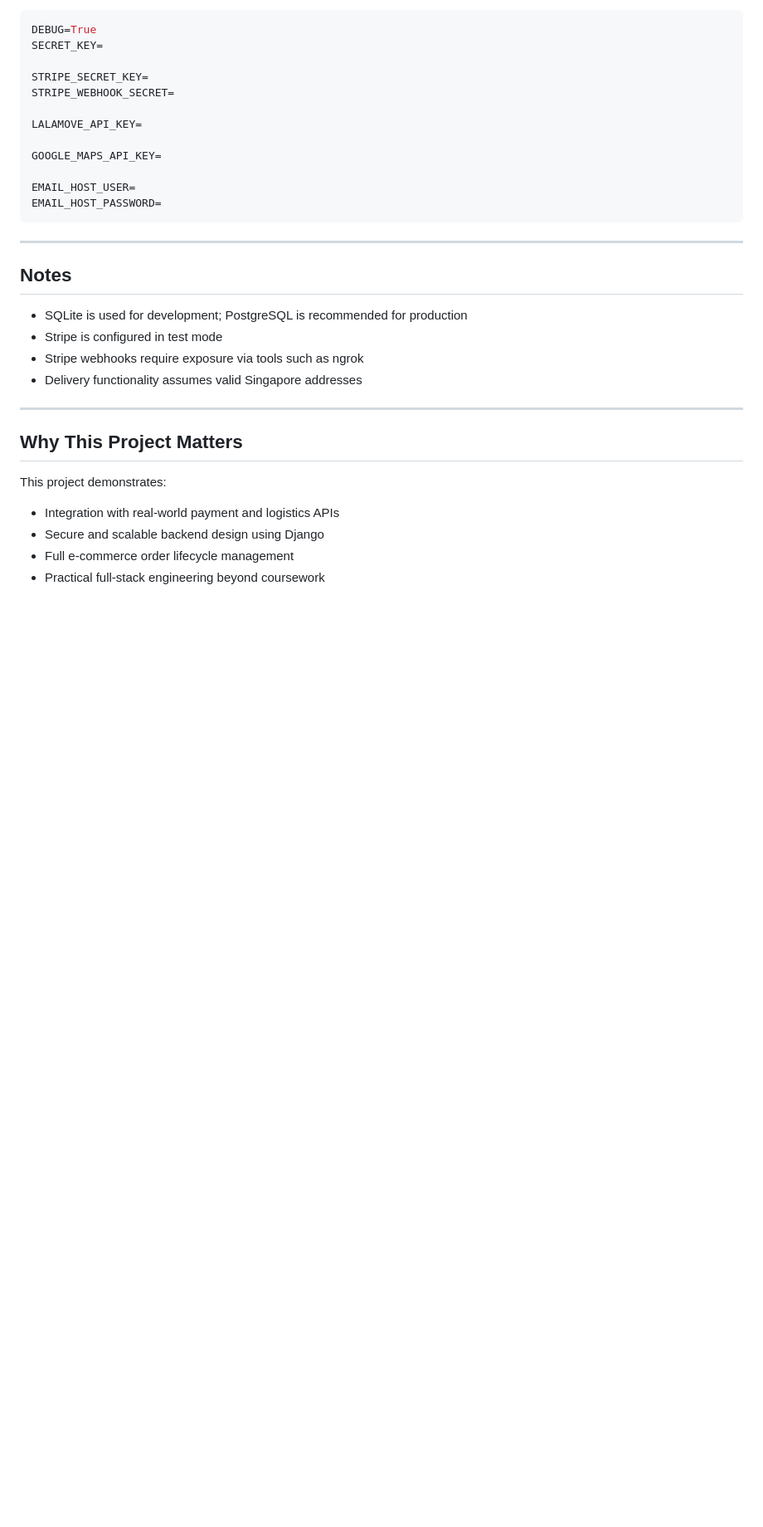
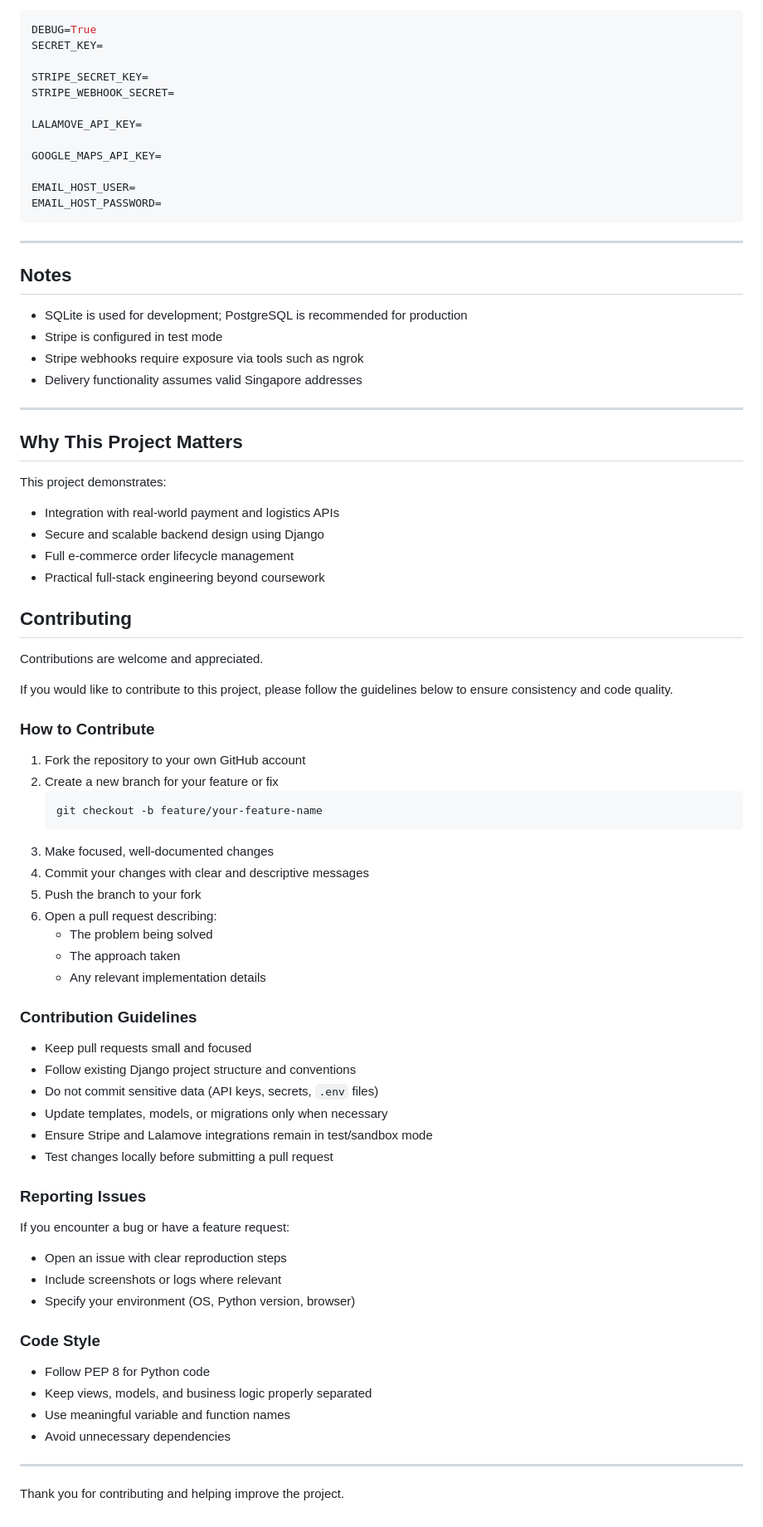
Before and after one commit to 1024-mb/Shoe-Shop, a Markdown page: README.md, the part around the change. Shown at 83% size. GitHub-like rendering; blank space fills up the shorter version.

````diff
--- a/README.md
+++ b/README.md
@@ -150,6 +150,7 @@ EMAIL_HOST_PASSWORD=
 
 ---
 
+
 ## Why This Project Matters
 
 This project demonstrates:
@@ -157,3 +158,52 @@ This project demonstrates:
 - Secure and scalable backend design using Django
 - Full e-commerce order lifecycle management
 - Practical full-stack engineering beyond coursework
+
+
+## Contributing
+
+Contributions are welcome and appreciated.
+
+If you would like to contribute to this project, please follow the guidelines below to ensure consistency and code quality.
+
+### How to Contribute
+
+1. Fork the repository to your own GitHub account
+2. Create a new branch for your feature or fix
+   ```bash
+   git checkout -b feature/your-feature-name
+   ```
+3. Make focused, well-documented changes
+4. Commit your changes with clear and descriptive messages
+5. Push the branch to your fork
+6. Open a pull request describing:
+   - The problem being solved
+   - The approach taken
+   - Any relevant implementation details
+
+### Contribution Guidelines
+
+- Keep pull requests small and focused
+- Follow existing Django project structure and conventions
+- Do not commit sensitive data (API keys, secrets, `.env` files)
+- Update templates, models, or migrations only when necessary
+- Ensure Stripe and Lalamove integrations remain in test/sandbox mode
+- Test changes locally before submitting a pull request
+
+### Reporting Issues
+
+If you encounter a bug or have a feature request:
+- Open an issue with clear reproduction steps
+- Include screenshots or logs where relevant
+- Specify your environment (OS, Python version, browser)
+
+### Code Style
+
+- Follow PEP 8 for Python code
+- Keep views, models, and business logic properly separated
+- Use meaningful variable and function names
+- Avoid unnecessary dependencies
+
+---
+
+Thank you for contributing and helping improve the project.
````
